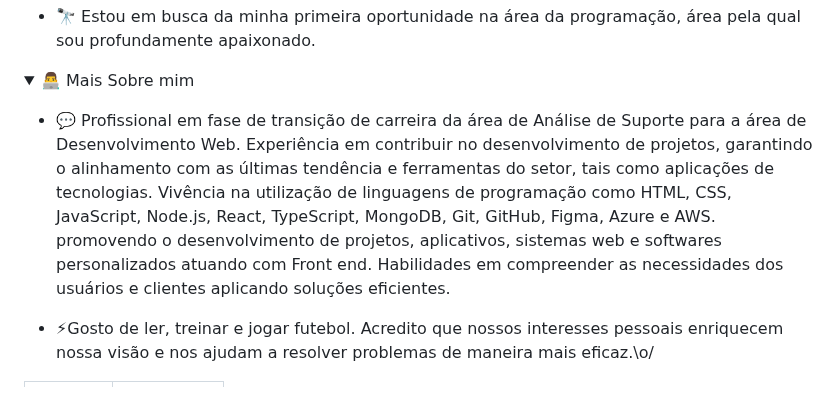
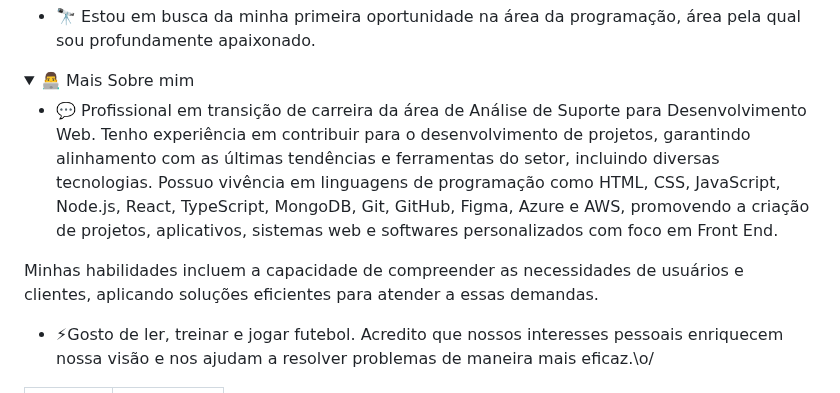
Before and after one commit to FernandoJesuss/FernandoJesuss, a Markdown page: README.md, the part around the change. GitHub-like rendering; folded sections open.

```diff
--- a/README.md
+++ b/README.md
@@ -33,12 +33,9 @@
 <details>
   <summary>👨‍💻 Mais Sobre mim </summary>
 
-  - 💬 Profissional em fase de transição de carreira da área de Análise de Suporte para a área de Desenvolvimento Web.
-Experiência em contribuir no desenvolvimento de projetos, garantindo o alinhamento com as últimas tendência e
-ferramentas do setor, tais como aplicações de tecnologias. Vivência na utilização de linguagens de programação
-como HTML, CSS, JavaScript, Node.js, React, TypeScript, MongoDB, Git, GitHub, Figma, Azure e AWS. promovendo o
-desenvolvimento de projetos, aplicativos, sistemas web e softwares personalizados atuando com Front end.
-Habilidades em compreender as necessidades dos usuários e clientes aplicando soluções eficientes.
+  - 💬 Profissional em transição de carreira da área de Análise de Suporte para Desenvolvimento Web. Tenho experiência em contribuir para o desenvolvimento de projetos, garantindo alinhamento com as últimas tendências e ferramentas do setor, incluindo diversas tecnologias. Possuo vivência em linguagens de programação como HTML, CSS, JavaScript, Node.js, React, TypeScript, MongoDB, Git, GitHub, Figma, Azure e AWS, promovendo a criação de projetos, aplicativos, sistemas web e softwares personalizados com foco em Front End.
+
+Minhas habilidades incluem a capacidade de compreender as necessidades de usuários e clientes, aplicando soluções eficientes para atender a essas demandas.
 
   - ⚡Gosto de ler, treinar e jogar futebol. Acredito que nossos interesses pessoais enriquecem nossa visão e nos ajudam a resolver problemas de maneira mais eficaz.\o/
 </details>
```
